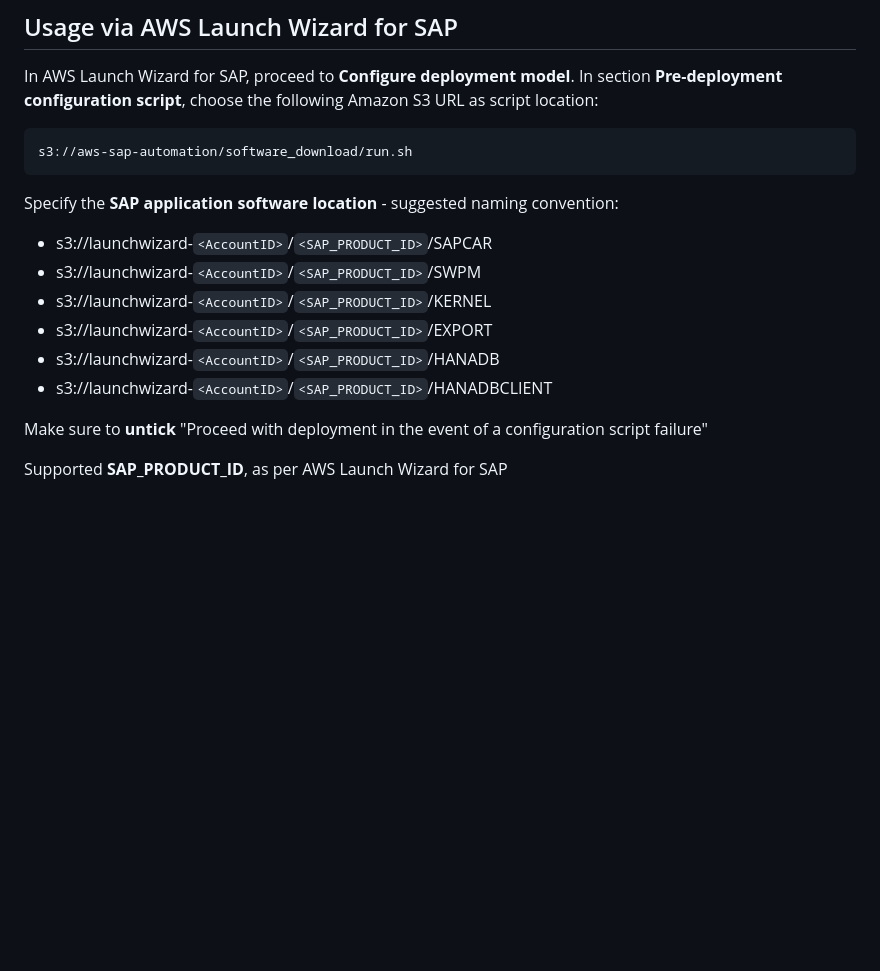
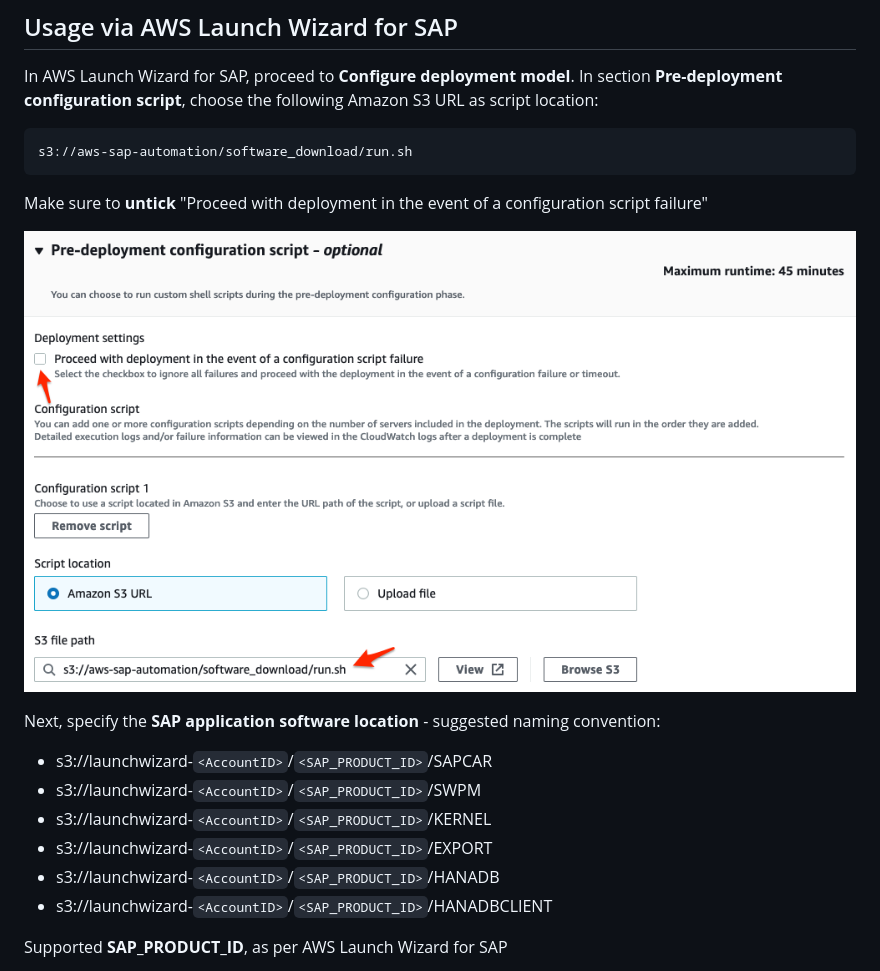
Before and after one commit to awslabs/aws-sap-automation, a Markdown page: software_download/readme.md, the part around the change. GitHub-like rendering; pictures changed too: software_download/lw_pre_script.png (added); blank space fills up the shorter version.

Commit message:
init

````diff
--- a/software_download/readme.md
+++ b/software_download/readme.md
@@ -20,15 +20,17 @@ In section **Pre-deployment configuration script**, choose the following Amazon
 s3://aws-sap-automation/software_download/run.sh
 ```
 
-Specify the **SAP application software location** - suggested naming convention:
+Make sure to **untick** "Proceed with deployment in the event of a configuration script failure"
+
+![image](lw_pre_script.png)
+
+Next, specify the **SAP application software location** - suggested naming convention:
 - s3://launchwizard-`<AccountID>`/`<SAP_PRODUCT_ID>`/SAPCAR
 - s3://launchwizard-`<AccountID>`/`<SAP_PRODUCT_ID>`/SWPM
 - s3://launchwizard-`<AccountID>`/`<SAP_PRODUCT_ID>`/KERNEL
 - s3://launchwizard-`<AccountID>`/`<SAP_PRODUCT_ID>`/EXPORT
 - s3://launchwizard-`<AccountID>`/`<SAP_PRODUCT_ID>`/HANADB
 - s3://launchwizard-`<AccountID>`/`<SAP_PRODUCT_ID>`/HANADBCLIENT
-
-Make sure to **untick** "Proceed with deployment in the event of a configuration script failure"
 
 Supported **SAP_PRODUCT_ID**, as per AWS Launch Wizard for SAP
 
````
Also changed, not shown: 1 other file.
